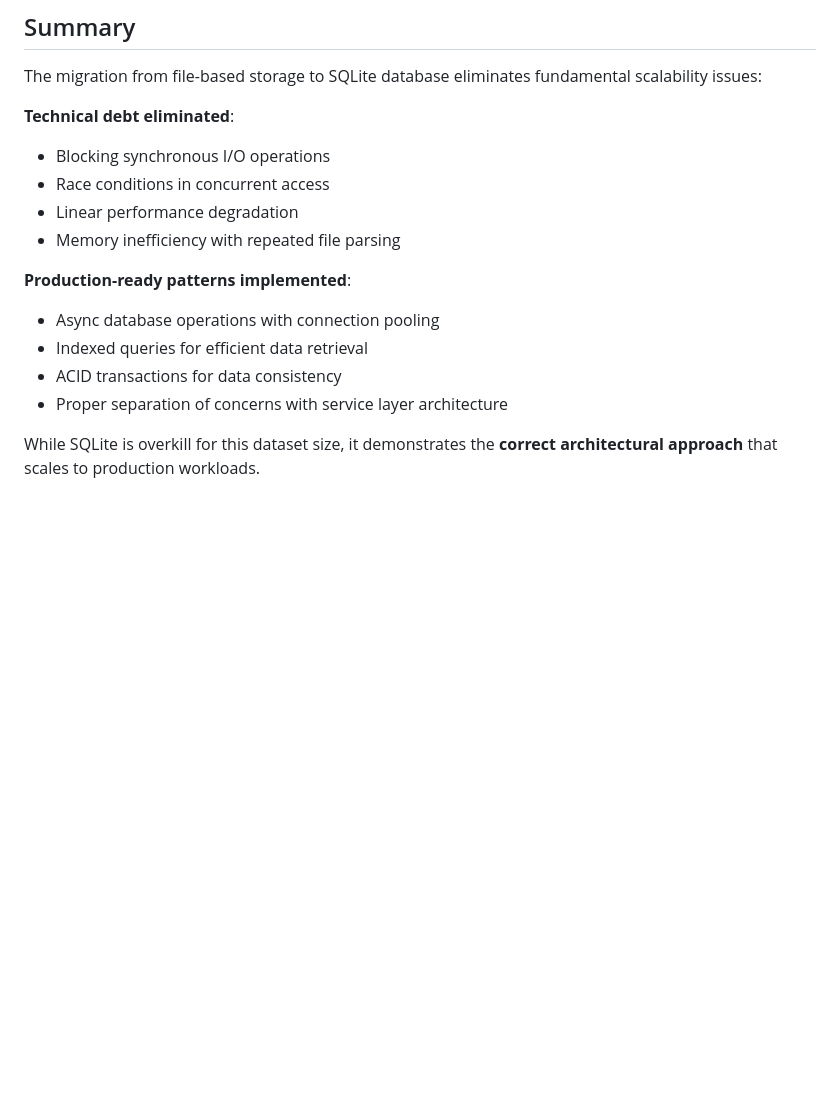
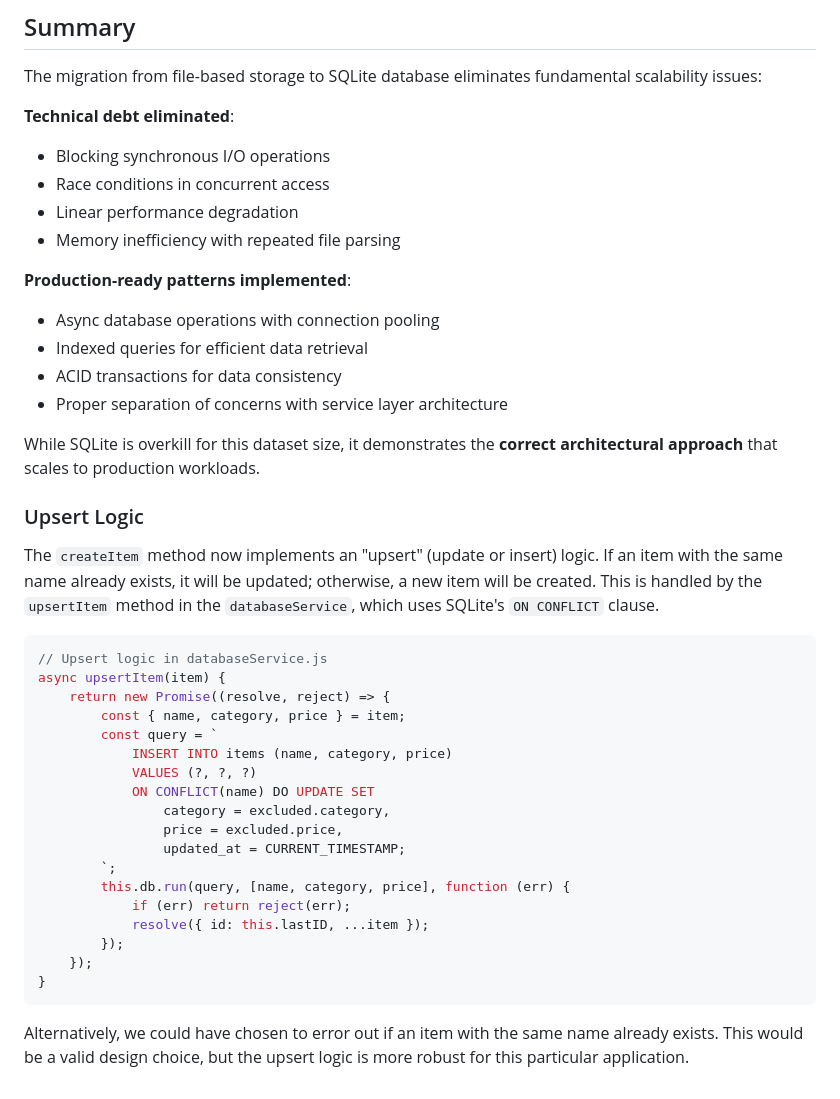
Before and after one commit to bperin/test3, a Markdown page: solution.md, the part around one of its changes. Drawn GitHub-style; blank space fills up the shorter version.

````diff
--- a/solution.md
+++ b/solution.md
@@ -262,15 +273,44 @@ frontend/src/
 The migration from file-based storage to SQLite database eliminates fundamental scalability issues:
 
 **Technical debt eliminated**:
+
 -   Blocking synchronous I/O operations
 -   Race conditions in concurrent access
 -   Linear performance degradation
 -   Memory inefficiency with repeated file parsing
 
 **Production-ready patterns implemented**:
+
 -   Async database operations with connection pooling
 -   Indexed queries for efficient data retrieval
 -   ACID transactions for data consistency
 -   Proper separation of concerns with service layer architecture
 
 While SQLite is overkill for this dataset size, it demonstrates the **correct architectural approach** that scales to production workloads.
+
+### Upsert Logic
+
+The `createItem` method now implements an "upsert" (update or insert) logic. If an item with the same name already exists, it will be updated; otherwise, a new item will be created. This is handled by the `upsertItem` method in the `databaseService`, which uses SQLite's `ON CONFLICT` clause.
+
+```javascript
+// Upsert logic in databaseService.js
+async upsertItem(item) {
+    return new Promise((resolve, reject) => {
+        const { name, category, price } = item;
+        const query = `
+            INSERT INTO items (name, category, price)
+            VALUES (?, ?, ?)
+            ON CONFLICT(name) DO UPDATE SET
+                category = excluded.category,
+                price = excluded.price,
+                updated_at = CURRENT_TIMESTAMP;
+        `;
+        this.db.run(query, [name, category, price], function (err) {
+            if (err) return reject(err);
+            resolve({ id: this.lastID, ...item });
+        });
+    });
+}
+```
+
+Alternatively, we could have chosen to error out if an item with the same name already exists. This would be a valid design choice, but the upsert logic is more robust for this particular application.
````
Also changed, not shown: other parts of solution.md (+16 -5 lines).
